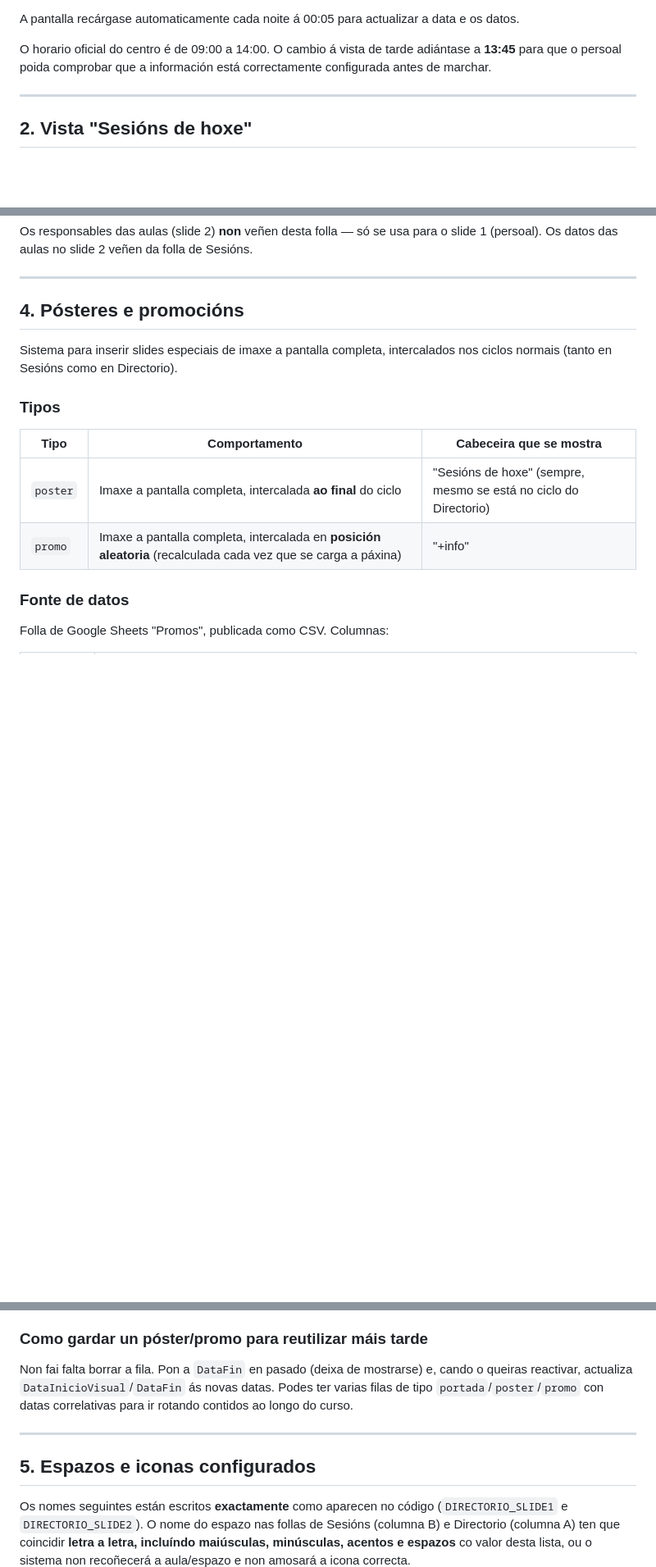
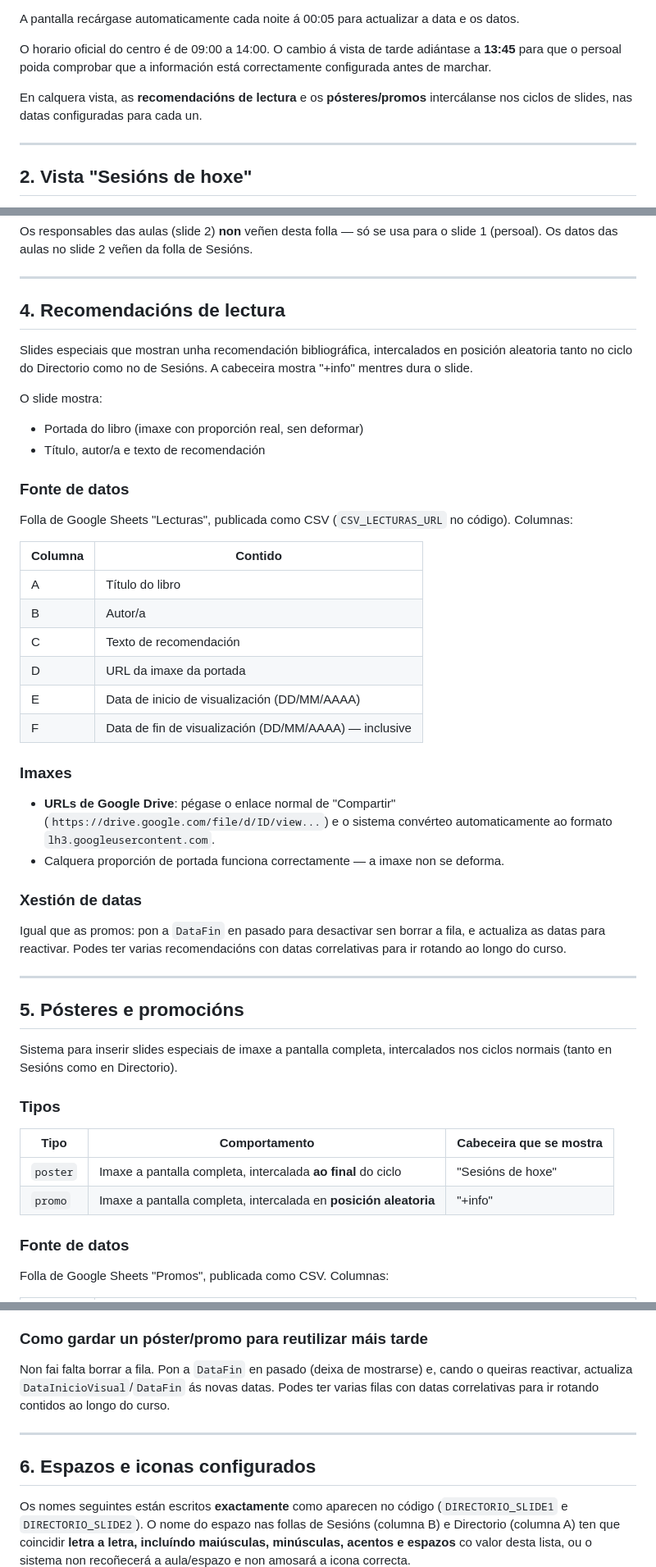
Before and after one commit to caixadocorreo/carteleria-cfr, a Markdown page: LEEME-carteleria-cfr.md, 3 parts joined by grey strips. Shown at 82% size. GitHub-like rendering; blank space fills up the shorter version.

```diff
--- a/LEEME-carteleria-cfr.md
+++ b/LEEME-carteleria-cfr.md
@@ -21,6 +21,8 @@ A pantalla cambia automaticamente segundo o día e a hora, sen intervención man
 A pantalla recárgase automaticamente cada noite á 00:05 para actualizar a data e os datos.
 
 O horario oficial do centro é de 09:00 a 14:00. O cambio á vista de tarde adiántase a **13:45** para que o persoal poida comprobar que a información está correctamente configurada antes de marchar.
+
+En calquera vista, as **recomendacións de lectura** e os **pósteres/promos** intercálanse nos ciclos de slides, nas datas configuradas para cada un.
 
 ---
 
@@ -74,15 +76,44 @@ Os responsables das aulas (slide 2) **non** veñen desta folla — só se usa pa
 
 ---
 
-## 4. Pósteres e promocións
+## 4. Recomendacións de lectura
+
+Slides especiais que mostran unha recomendación bibliográfica, intercalados en posición aleatoria tanto no ciclo do Directorio como no de Sesións. A cabeceira mostra "+info" mentres dura o slide.
+
+O slide mostra:
+- Portada do libro (imaxe con proporción real, sen deformar)
+- Título, autor/a e texto de recomendación
+
+### Fonte de datos
+Folla de Google Sheets "Lecturas", publicada como CSV (`CSV_LECTURAS_URL` no código). Columnas:
+
+| Columna | Contido |
+|---|---|
+| A | Título do libro |
+| B | Autor/a |
+| C | Texto de recomendación |
+| D | URL da imaxe da portada |
+| E | Data de inicio de visualización (DD/MM/AAAA) |
+| F | Data de fin de visualización (DD/MM/AAAA) — inclusive |
+
+### Imaxes
+- **URLs de Google Drive**: pégase o enlace normal de "Compartir" (`https://drive.google.com/file/d/ID/view...`) e o sistema convérteo automaticamente ao formato `lh3.googleusercontent.com`.
+- Calquera proporción de portada funciona correctamente — a imaxe non se deforma.
+
+### Xestión de datas
+Igual que as promos: pon a `DataFin` en pasado para desactivar sen borrar a fila, e actualiza as datas para reactivar. Podes ter varias recomendacións con datas correlativas para ir rotando ao longo do curso.
+
+---
+
+## 5. Pósteres e promocións
 
 Sistema para inserir slides especiais de imaxe a pantalla completa, intercalados nos ciclos normais (tanto en Sesións como en Directorio).
 
 ### Tipos
 | Tipo | Comportamento | Cabeceira que se mostra |
 |---|---|---|
-| `poster` | Imaxe a pantalla completa, intercalada **ao final** do ciclo | "Sesións de hoxe" (sempre, mesmo se está no ciclo do Directorio) |
-| `promo` | Imaxe a pantalla completa, intercalada en **posición aleatoria** (recalculada cada vez que se carga a páxina) | "+info" |
+| `poster` | Imaxe a pantalla completa, intercalada **ao final** do ciclo | "Sesións de hoxe" |
+| `promo` | Imaxe a pantalla completa, intercalada en **posición aleatoria** | "+info" |
 
 ### Fonte de datos
 Folla de Google Sheets "Promos", publicada como CSV. Columnas:
@@ -99,11 +130,11 @@ Folla de Google Sheets "Promos", publicada como CSV. Columnas:
 - **URLs de Google Drive**: pégase o enlace normal de "Compartir" (`https://drive.google.com/file/d/ID/view...`) e o sistema convérteo automaticamente ao formato `lh3.googleusercontent.com` que funciona sen problemas de CORS.
 
 ### Como gardar un póster/promo para reutilizar máis tarde
-Non fai falta borrar a fila. Pon a `DataFin` en pasado (deixa de mostrarse) e, cando o queiras reactivar, actualiza `DataInicioVisual`/`DataFin` ás novas datas. Podes ter varias filas de tipo `portada`/`poster`/`promo` con datas correlativas para ir rotando contidos ao longo do curso.
+Non fai falta borrar a fila. Pon a `DataFin` en pasado (deixa de mostrarse) e, cando o queiras reactivar, actualiza `DataInicioVisual`/`DataFin` ás novas datas. Podes ter varias filas con datas correlativas para ir rotando contidos ao longo do curso.
 
 ---
 
-## 5. Espazos e iconas configurados
+## 6. Espazos e iconas configurados
 
 Os nomes seguintes están escritos **exactamente** como aparecen no código (`DIRECTORIO_SLIDE1` e `DIRECTORIO_SLIDE2`). O nome do espazo nas follas de Sesións (columna B) e Directorio (columna A) ten que coincidir **letra a letra, incluíndo maiúsculas, minúsculas, acentos e espazos** co valor desta lista, ou o sistema non recoñecerá a aula/espazo e non amosará a icona correcta.
 
```
Also changed, not shown: other parts of LEEME-carteleria-cfr.md (+6 -5 lines).
